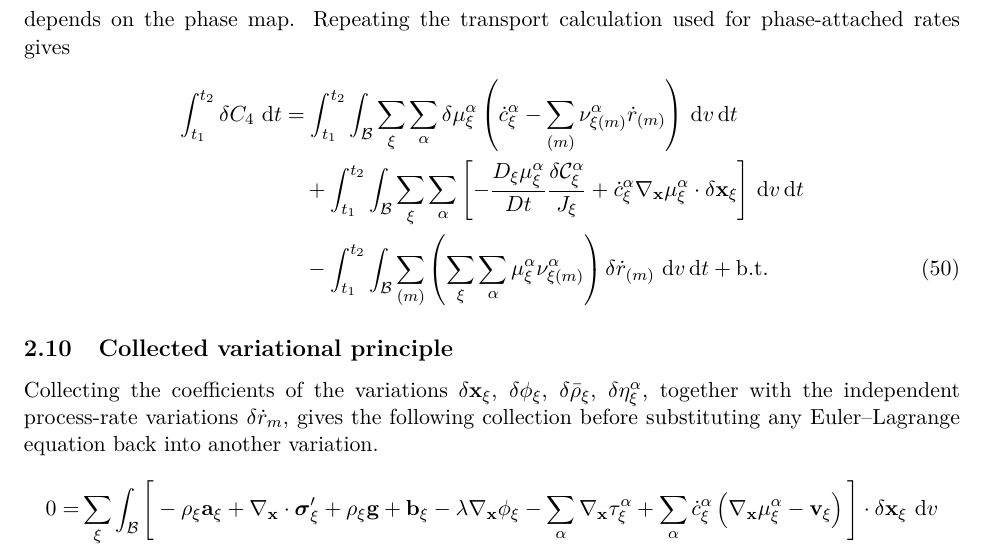
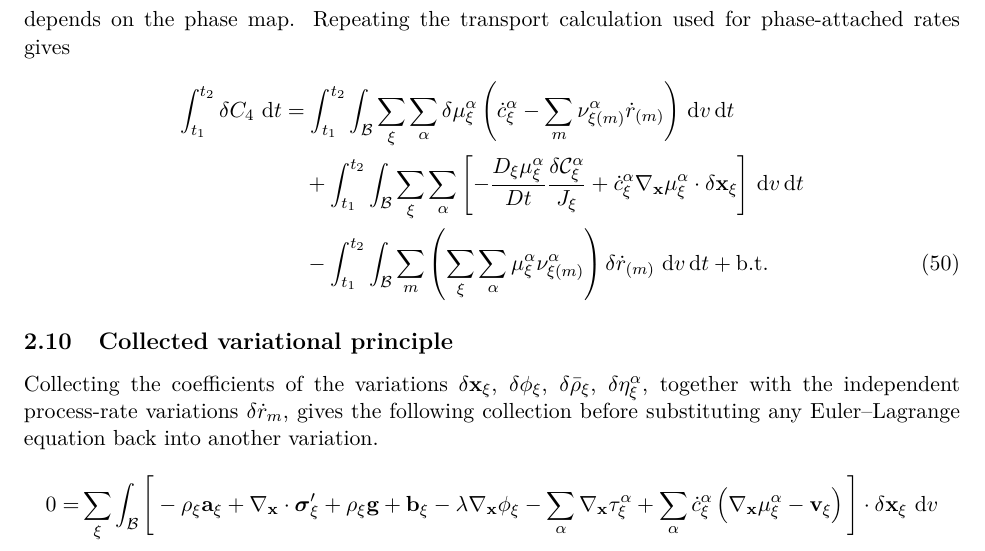
Before and after one commit to johntfoster/Compositional, a LaTeX paper (main.tex, which reads sections/variational_derivation.tex): part of page 10 of 41, cut so that both start at the same text. Compiled offline with pdfLaTeX.

```diff
--- a/sections/variational_derivation.tex
+++ b/sections/variational_derivation.tex
@@ -484,12 +484,12 @@
 	\int_{t_1}^{t_2}\delta C_4\,\dt
 	 & =\int_{t_1}^{t_2}\int_{\mc B}\sum_\xi\sum_\alpha
 	\delta\mu_\xi^\alpha\left(\dot c_\xi^\alpha-
-	\sum_{(m)}\nu_{\xi (m)}^\alpha\dot r_{(m)}\right)\dv\dt \notag     \\
+	\sum_m\nu_{\xi (m)}^\alpha\dot r_{(m)}\right)\dv\dt \notag     \\
 	 & \quad+\int_{t_1}^{t_2}\int_{\mc B}\sum_\xi\sum_\alpha
 	\left[-\frac{D_\xi\mu_\xi^\alpha}{Dt}\frac{\delta \mc{C}_\xi^\alpha}{J_\xi}
 		+\dot c_\xi^\alpha\nabla_{\mbf x}\mu_\xi^\alpha\cdot\delta\mbf x_\xi\right]
 	\dv\dt \notag                                            \\
-	 & \quad-\int_{t_1}^{t_2}\int_{\mc B}\sum_{(m)}
+	 & \quad-\int_{t_1}^{t_2}\int_{\mc B}\sum_m
 	\left(\sum_\xi\sum_\alpha\mu_\xi^\alpha\nu_{\xi (m)}^\alpha\right)
 	\delta\dot r_{(m)}\,\dv\dt+\text{b.t.}
 	\label{eq:C4_variation}
```
Also changed, not shown: AGENTS.md (+1 -0 lines).
